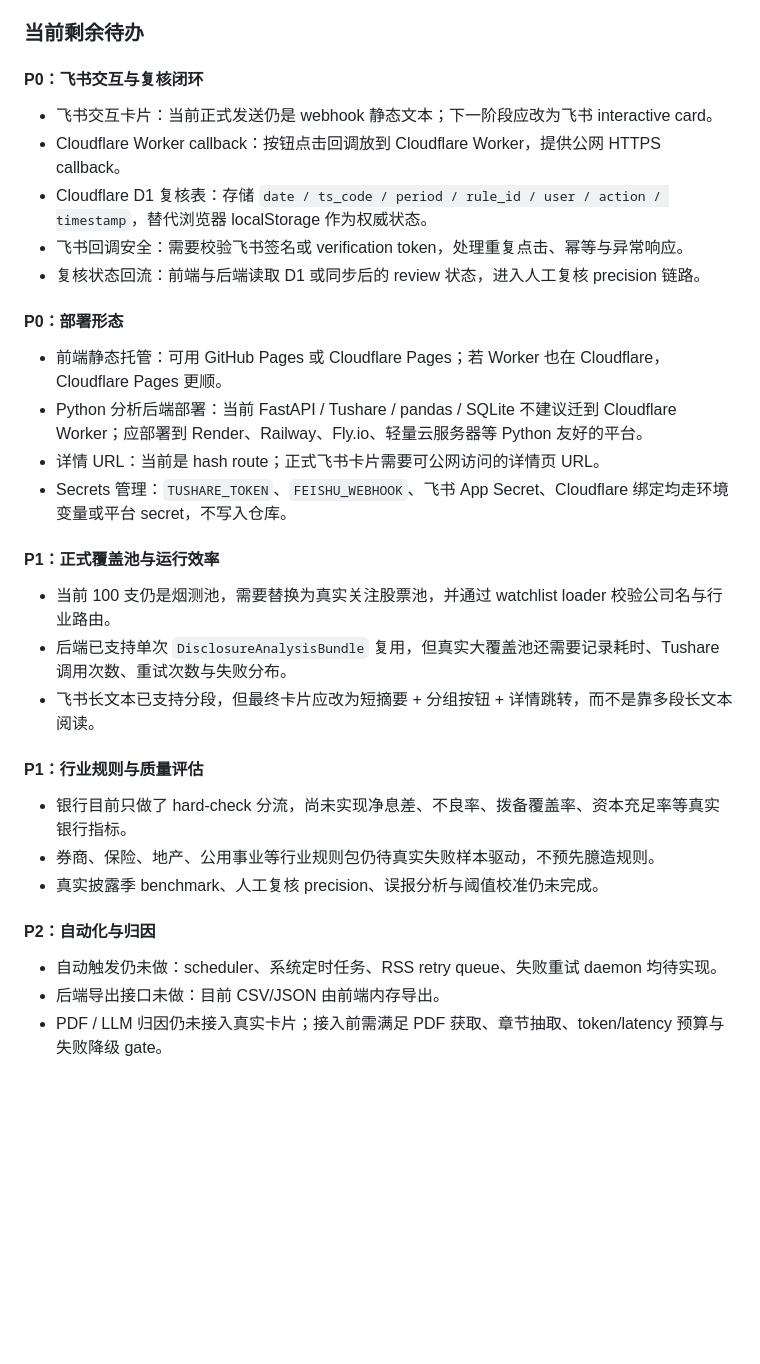
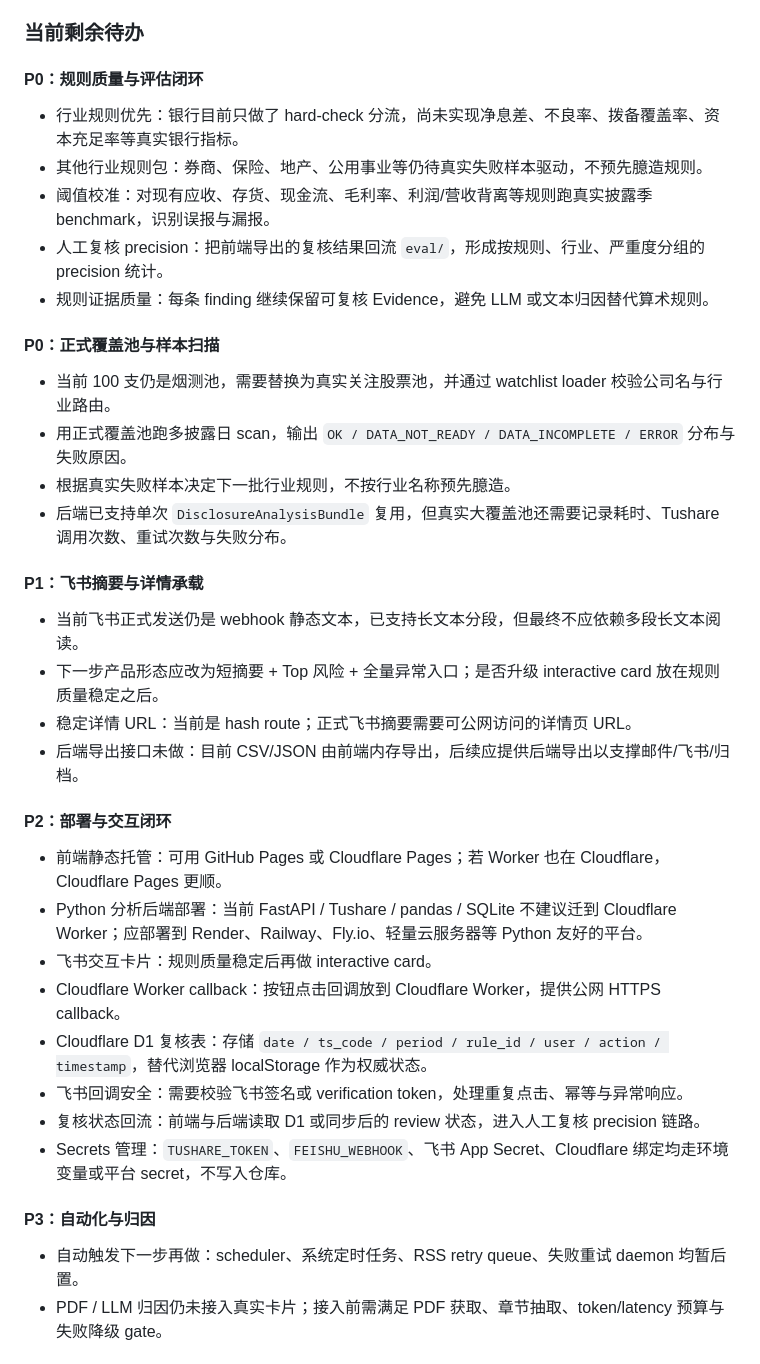
Before and after one commit to daoyezongzi/tradeeye-copilot, a Markdown page: docs/development-log.md, the part around the change. Rendered like a GitHub page; blank space fills up the shorter version.

Commit message:
docs: prioritize rule quality before automation

```diff
--- a/docs/development-log.md
+++ b/docs/development-log.md
@@ -129,37 +129,42 @@ python -m pytest -q --basetemp=.pytest_tmp
 
 ### 当前剩余待办
 
-#### P0：飞书交互与复核闭环
+#### P0：规则质量与评估闭环
 
-- 飞书交互卡片：当前正式发送仍是 webhook 静态文本；下一阶段应改为飞书 interactive card。
+- 行业规则优先：银行目前只做了 hard-check 分流，尚未实现净息差、不良率、拨备覆盖率、资本充足率等真实银行指标。
+- 其他行业规则包：券商、保险、地产、公用事业等仍待真实失败样本驱动，不预先臆造规则。
+- 阈值校准：对现有应收、存货、现金流、毛利率、利润/营收背离等规则跑真实披露季 benchmark，识别误报与漏报。
+- 人工复核 precision：把前端导出的复核结果回流 `eval/`，形成按规则、行业、严重度分组的 precision 统计。
+- 规则证据质量：每条 finding 继续保留可复核 Evidence，避免 LLM 或文本归因替代算术规则。
+
+#### P0：正式覆盖池与样本扫描
+
+- 当前 100 支仍是烟测池，需要替换为真实关注股票池，并通过 watchlist loader 校验公司名与行业路由。
+- 用正式覆盖池跑多披露日 scan，输出 `OK / DATA_NOT_READY / DATA_INCOMPLETE / ERROR` 分布与失败原因。
+- 根据真实失败样本决定下一批行业规则，不按行业名称预先臆造。
+- 后端已支持单次 `DisclosureAnalysisBundle` 复用，但真实大覆盖池还需要记录耗时、Tushare 调用次数、重试次数与失败分布。
+
+#### P1：飞书摘要与详情承载
+
+- 当前飞书正式发送仍是 webhook 静态文本，已支持长文本分段，但最终不应依赖多段长文本阅读。
+- 下一步产品形态应改为短摘要 + Top 风险 + 全量异常入口；是否升级 interactive card 放在规则质量稳定之后。
+- 稳定详情 URL：当前是 hash route；正式飞书摘要需要可公网访问的详情页 URL。
+- 后端导出接口未做：目前 CSV/JSON 由前端内存导出，后续应提供后端导出以支撑邮件/飞书/归档。
+
+#### P2：部署与交互闭环
+
+- 前端静态托管：可用 GitHub Pages 或 Cloudflare Pages；若 Worker 也在 Cloudflare，Cloudflare Pages 更顺。
+- Python 分析后端部署：当前 FastAPI / Tushare / pandas / SQLite 不建议迁到 Cloudflare Worker；应部署到 Render、Railway、Fly.io、轻量云服务器等 Python 友好的平台。
+- 飞书交互卡片：规则质量稳定后再做 interactive card。
 - Cloudflare Worker callback：按钮点击回调放到 Cloudflare Worker，提供公网 HTTPS callback。
 - Cloudflare D1 复核表：存储 `date / ts_code / period / rule_id / user / action / timestamp`，替代浏览器 localStorage 作为权威状态。
 - 飞书回调安全：需要校验飞书签名或 verification token，处理重复点击、幂等与异常响应。
 - 复核状态回流：前端与后端读取 D1 或同步后的 review 状态，进入人工复核 precision 链路。
-
-#### P0：部署形态
-
-- 前端静态托管：可用 GitHub Pages 或 Cloudflare Pages；若 Worker 也在 Cloudflare，Cloudflare Pages 更顺。
-- Python 分析后端部署：当前 FastAPI / Tushare / pandas / SQLite 不建议迁到 Cloudflare Worker；应部署到 Render、Railway、Fly.io、轻量云服务器等 Python 友好的平台。
-- 详情 URL：当前是 hash route；正式飞书卡片需要可公网访问的详情页 URL。
 - Secrets 管理：`TUSHARE_TOKEN`、`FEISHU_WEBHOOK`、飞书 App Secret、Cloudflare 绑定均走环境变量或平台 secret，不写入仓库。
 
-#### P1：正式覆盖池与运行效率
+#### P3：自动化与归因
 
-- 当前 100 支仍是烟测池，需要替换为真实关注股票池，并通过 watchlist loader 校验公司名与行业路由。
-- 后端已支持单次 `DisclosureAnalysisBundle` 复用，但真实大覆盖池还需要记录耗时、Tushare 调用次数、重试次数与失败分布。
-- 飞书长文本已支持分段，但最终卡片应改为短摘要 + 分组按钮 + 详情跳转，而不是靠多段长文本阅读。
-
-#### P1：行业规则与质量评估
-
-- 银行目前只做了 hard-check 分流，尚未实现净息差、不良率、拨备覆盖率、资本充足率等真实银行指标。
-- 券商、保险、地产、公用事业等行业规则包仍待真实失败样本驱动，不预先臆造规则。
-- 真实披露季 benchmark、人工复核 precision、误报分析与阈值校准仍未完成。
-
-#### P2：自动化与归因
-
-- 自动触发仍未做：scheduler、系统定时任务、RSS retry queue、失败重试 daemon 均待实现。
-- 后端导出接口未做：目前 CSV/JSON 由前端内存导出。
+- 自动触发下一步再做：scheduler、系统定时任务、RSS retry queue、失败重试 daemon 均暂后置。
 - PDF / LLM 归因仍未接入真实卡片；接入前需满足 PDF 获取、章节抽取、token/latency 预算与失败降级 gate。
 
 ## 2026-07-30
```
